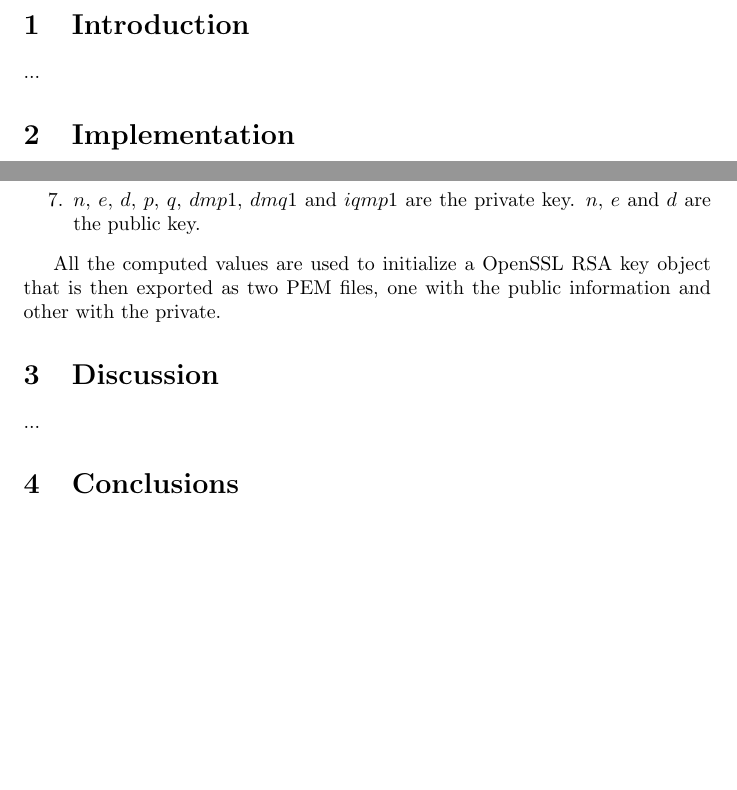
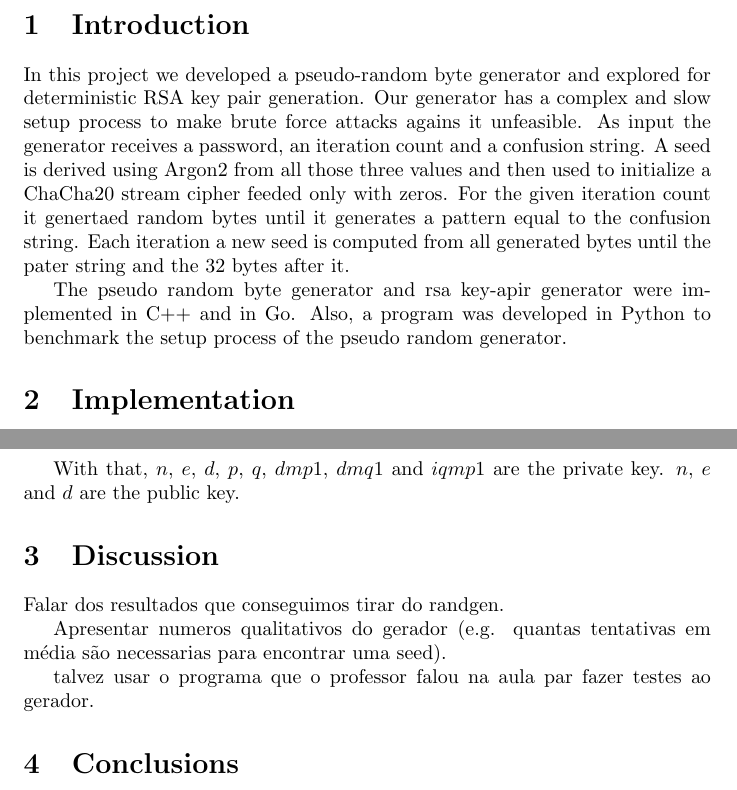
Before and after one commit to diogoftm/D-RSA, a LaTeX document (report/report.tex): two parts of pages 3 and 4 of 4, joined at a grey line, cut so that both start at the same text, the shorter picture padded with empty space. Compiled offline with pdfLaTeX.

Commit message:
update report

```diff
--- a/report/report.tex
+++ b/report/report.tex
@@ -54,7 +54,12 @@
 \clearpage
 
 \section{Introduction}
-...
+In this project we developed a pseudo-random byte generator and explored for deterministic RSA key pair generation.
+Our generator has a complex and slow setup process to make brute force attacks agains it unfeasible. As input the generator receives a password, an iteration count and a confusion string.
+A seed is derived using Argon2 from all those three values and then used to initialize a ChaCha20 stream cipher feeded only with zeros. For the given iteration count it genertaed random bytes until it generates
+a pattern equal to the confusion string. Each iteration a new seed is computed from all generated bytes until the pater string and the 32 bytes after it.
+
+The pseudo random byte generator and rsa key-apir generator were implemented in C++ and in Go. Also, a program was developed in Python to benchmark the setup process of the pseudo random generator.
 
 \section{Implementation}
 \subsection{Random byte generator}
@@ -76,10 +81,6 @@ This process is followed in order to generate a RSA key-pair:
   \item Compute Carmichael's totient function, $y(n)$, for that we compute $$y(n)=\frac{(p-1)(q-1)}{\gcd((p-1),(q-1))}$$.
   After the computation, we check the condition $$gcd(e, y(n)) = 1$$, if false we do not proced;
   \item Compute $d$, the modular inverse, $$d=e^{-1} \bmod{y(n)}$$;
-  \item Compute Chinese remainder theorem related constants, $dmp1$, $dmq1$ and $iqmp$.
-  $$dmp1=d \bmod{(p-1)}$$, $$dmq1=d \bmod{(q-1)}$$, $$iqmp1=q \bmod{p}$$;
-  \item $n$, $e$, $d$, $p$, $q$, $dmp1$, $dmq1$ and $iqmp1$ are the private key. $n$, $e$ and $d$ are the public key.
+  \item $n$, $e$, $d$, $p$ and $q$ are the private key. $n$, $e$ and $d$ are the public key.
 \end{enumerate}
 
-All the computed values are used to initialize a OpenSSL RSA key object that is then exported as two PEM files, one
-with the public information and other with the private.
@@ -86,9 +92,14 @@ with the public information and other with the private.
+With that, $n$, $e$, $d$, $p$, $q$, $dmp1$, $dmq1$ and $iqmp1$ are the private key. $n$, $e$ and $d$ are the public key.
 
 \section{Discussion}
-...
+Falar dos resultados que conseguimos tirar do randgen.
+
+Apresentar numeros qualitativos do gerador (e.g. quantas tentativas em média são necessarias para encontrar uma seed).
+
+talvez usar o programa que o professor falou na aula par fazer testes ao gerador.
+
 
 \section{Conclusions}
-
 ...
 
 \end{document}
```
Also changed, not shown: report/report.tex (5 more changed lines).
